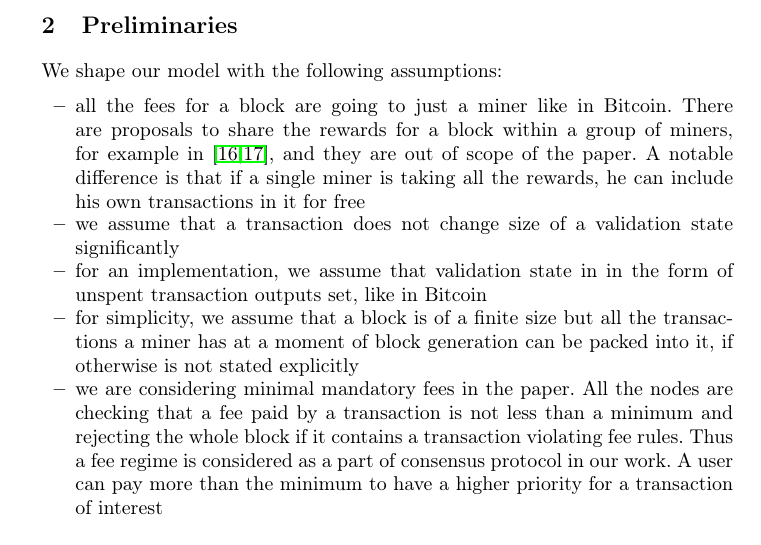
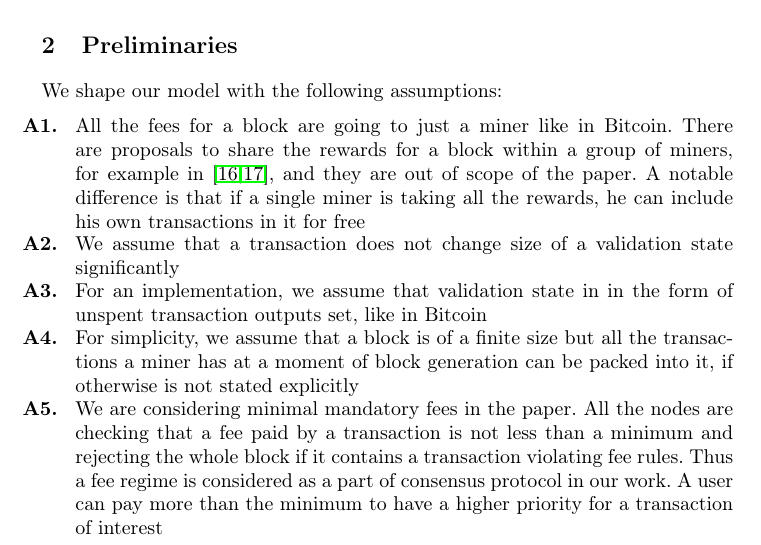
Before and after one commit to ergoplatform/spacefees, a LaTeX paper (fc18/sse.tex): part of page 3 of 11, cut so that both start at the same text. Compiled offline with pdfLaTeX.

Commit message:
enumerating assumptions

```diff
--- a/fc18/sse.tex
+++ b/fc18/sse.tex
@@ -18,6 +18,8 @@
 \usepackage{hyperref}
 
 \usepackage{systeme}
+
+\usepackage{enumitem}
 
 \def\shownotes{1}
 \def\notesinmargins{0}
@@ -197,24 +199,24 @@ The paper is organized as follows. We put assumptions behind our model and its a
 \label{sec:preliminaries}
 
 We shape our model with the following assumptions:
-\begin{itemize}
-  \item{} all the fees for a block are going to just a miner like in Bitcoin.
+\begin{enumerate}[label=\textbf{A\arabic*. }]
+  \item All the fees for a block are going to just a miner like in Bitcoin.
       There are proposals to share the rewards for a block within a group of
       miners, for example in~\cite{eyal2016bitcoin,kogias2016enhancing}, and
       they are out of scope of the paper. A notable difference is that if a single miner
       is taking all the rewards, he can include his own transactions in it for free
-  \item{} we assume that a transaction does not change size of a validation state significantly
-  \item{} for an implementation, we assume that validation state in in the form of unspent transaction outputs set, like in Bitcoin
-  \item{} for simplicity, we assume that a block is of a finite size but all the
+  \item We assume that a transaction does not change size of a validation state significantly
+  \item For an implementation, we assume that validation state in in the form of unspent transaction outputs set, like in Bitcoin
+  \item For simplicity, we assume that a block is of a finite size but all the
       transactions a miner has at a moment of block generation can be packed
       into it, if otherwise is not stated explicitly
-  \item{} we are considering minimal mandatory fees in the paper. All the nodes
+  \item We are considering minimal mandatory fees in the paper. All the nodes
       are checking that a fee paid by a transaction is not less than a minimum
       and rejecting the whole block if it contains a transaction violating fee
       rules. Thus a fee regime is considered as a part of consensus protocol in
       our work. A user can pay more than the minimum to have a higher priority
       for a transaction of interest
-\end{itemize}
+\end{enumerate}
 
 
 \section{An algorithm for the fee assignment}
```
